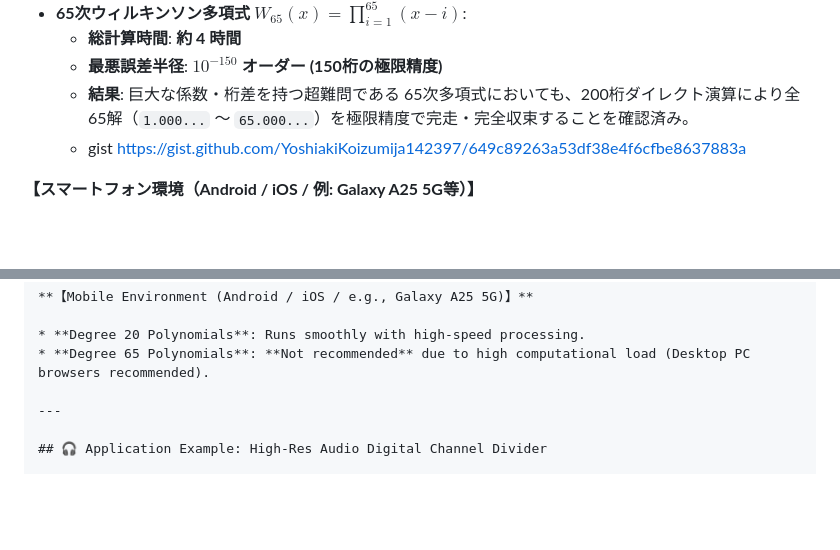
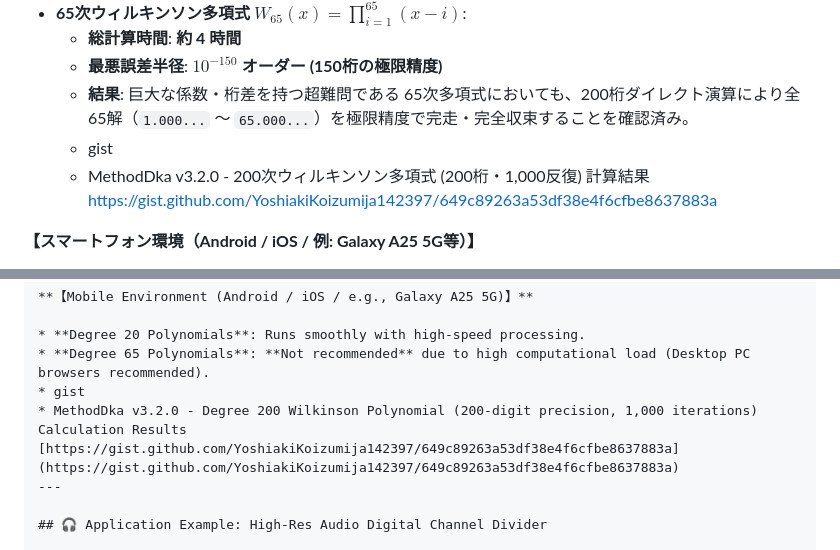
Before and after one commit to YoshiakiKoizumija142397/MethodDka, a Markdown page: README.md, 2 parts joined by grey strips. Drawn GitHub-style; blank space fills up the shorter version.

Commit message:
Add MethodDka v3.2.0 calculation results link
Added a link to the MethodDka v3.2.0 calculation results for the 200-degree Wilkinson polynomial in both Japanese and English sections.

Signed-off-by: Yoshiaki.Koizumi <98944675+YoshiakiKoizumija142397@users.noreply.github.com>

```diff
--- a/README.md
+++ b/README.md
@@ -67,6 +67,7 @@ DKA法（Durand-Kerner-Aberth 法）を採用し、`Decimal.js` による **ダ
   - **最悪誤差半径**: **$10^{-150}$ オーダー (150桁の極限精度)**
   - **結果**: 巨大な係数・桁差を持つ超難問である 65次多項式においても、200桁ダイレクト演算により全65解（`1.000...` 〜 `65.000...`）を極限精度で完走・完全収束することを確認済み。
   - gist
+  - MethodDka v3.2.0 - 200次ウィルキンソン多項式 (200桁・1,000反復) 計算結果
 https://gist.github.com/YoshiakiKoizumija142397/649c89263a53df38e4f6cfbe8637883a
 
 **【スマートフォン環境（Android / iOS / 例: Galaxy A25 5G等）】**
@@ -217,7 +218,9 @@ Utilizing the Durand-Kerner-Aberth (DKA) method, it fully integrates a **Direct
 
 * **Degree 20 Polynomials**: Runs smoothly with high-speed processing.
 * **Degree 65 Polynomials**: **Not recommended** due to high computational load (Desktop PC browsers recommended).
-
+* gist
+* MethodDka v3.2.0 - Degree 200 Wilkinson Polynomial (200-digit precision, 1,000 iterations) Calculation Results
+[https://gist.github.com/YoshiakiKoizumija142397/649c89263a53df38e4f6cfbe8637883a](https://gist.github.com/YoshiakiKoizumija142397/649c89263a53df38e4f6cfbe8637883a)
 ---
 
 ## 🎧 Application Example: High-Res Audio Digital Channel Divider
```
